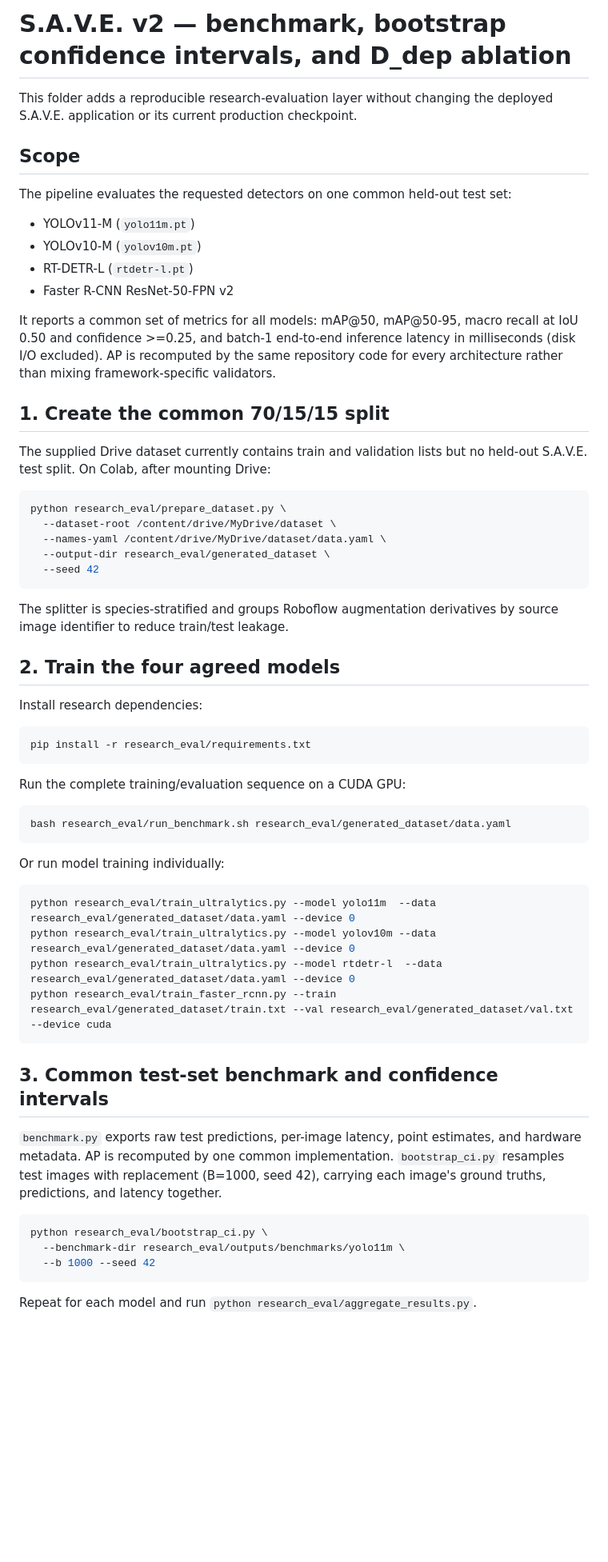
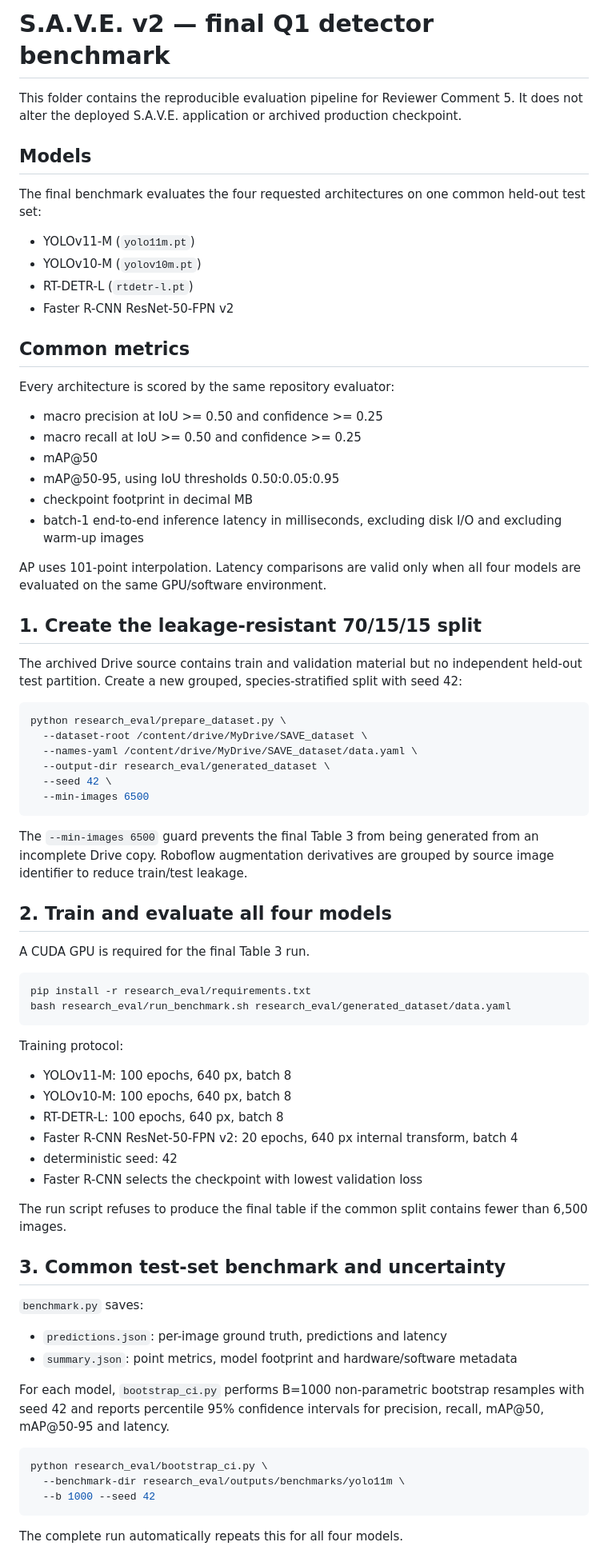
Before and after one commit to DrKem/SAVE, a Markdown page: research_eval/README.md, the part around one of its changes. Shown at 80% size. Drawn GitHub-style; blank space fills up the shorter version.

Commit message:
Document final Table 3 benchmark protocol

````diff
--- a/research_eval/README.md
+++ b/research_eval/README.md
@@ -1,58 +1,72 @@
-# S.A.V.E. v2 — benchmark, bootstrap confidence intervals, and D_dep ablation
+# S.A.V.E. v2 — final Q1 detector benchmark
 
-This folder adds a reproducible research-evaluation layer without changing the deployed S.A.V.E. application or its current production checkpoint.
+This folder contains the reproducible evaluation pipeline for Reviewer Comment 5. It does not alter the deployed S.A.V.E. application or archived production checkpoint.
 
-## Scope
+## Models
 
-The pipeline evaluates the requested detectors on one common held-out test set:
+The final benchmark evaluates the four requested architectures on one common held-out test set:
 
 - YOLOv11-M (`yolo11m.pt`)
 - YOLOv10-M (`yolov10m.pt`)
 - RT-DETR-L (`rtdetr-l.pt`)
 - Faster R-CNN ResNet-50-FPN v2
 
-It reports a common set of metrics for all models: mAP@50, mAP@50-95, macro recall at IoU 0.50 and confidence >=0.25, and batch-1 end-to-end inference latency in milliseconds (disk I/O excluded). AP is recomputed by the same repository code for every architecture rather than mixing framework-specific validators.
+## Common metrics
 
-## 1. Create the common 70/15/15 split
+Every architecture is scored by the same repository evaluator:
 
-The supplied Drive dataset currently contains train and validation lists but no held-out S.A.V.E. test split. On Colab, after mounting Drive:
+- macro precision at IoU >= 0.50 and confidence >= 0.25
+- macro recall at IoU >= 0.50 and confidence >= 0.25
+- mAP@50
+- mAP@50-95, using IoU thresholds 0.50:0.05:0.95
+- checkpoint footprint in decimal MB
+- batch-1 end-to-end inference latency in milliseconds, excluding disk I/O and excluding warm-up images
+
+AP uses 101-point interpolation. Latency comparisons are valid only when all four models are evaluated on the same GPU/software environment.
+
+## 1. Create the leakage-resistant 70/15/15 split
+
+The archived Drive source contains train and validation material but no independent held-out test partition. Create a new grouped, species-stratified split with seed 42:
 
 ```bash
 python research_eval/prepare_dataset.py \
-  --dataset-root /content/drive/MyDrive/dataset \
-  --names-yaml /content/drive/MyDrive/dataset/data.yaml \
+  --dataset-root /content/drive/MyDrive/SAVE_dataset \
+  --names-yaml /content/drive/MyDrive/SAVE_dataset/data.yaml \
   --output-dir research_eval/generated_dataset \
-  --seed 42
+  --seed 42 \
+  --min-images 6500
 ```
 
-The splitter is species-stratified and groups Roboflow augmentation derivatives by source image identifier to reduce train/test leakage.
+The `--min-images 6500` guard prevents the final Table 3 from being generated from an incomplete Drive copy. Roboflow augmentation derivatives are grouped by source image identifier to reduce train/test leakage.
 
-## 2. Train the four agreed models
+## 2. Train and evaluate all four models
 
-Install research dependencies:
+A CUDA GPU is required for the final Table 3 run.
 
 ```bash
 pip install -r research_eval/requirements.txt
-```
-
-Run the complete training/evaluation sequence on a CUDA GPU:
-
-```bash
 bash research_eval/run_benchmark.sh research_eval/generated_dataset/data.yaml
 ```
 
-Or run model training individually:
+Training protocol:
 
-```bash
-python research_eval/train_ultralytics.py --model yolo11m  --data research_eval/generated_dataset/data.yaml --device 0
-python research_eval/train_ultralytics.py --model yolov10m --data research_eval/generated_dataset/data.yaml --device 0
-python research_eval/train_ultralytics.py --model rtdetr-l  --data research_eval/generated_dataset/data.yaml --device 0
-python research_eval/train_faster_rcnn.py --train research_eval/generated_dataset/train.txt --val research_eval/generated_dataset/val.txt --device cuda
-```
+- YOLOv11-M: 100 epochs, 640 px, batch 8
+- YOLOv10-M: 100 epochs, 640 px, batch 8
+- RT-DETR-L: 100 epochs, 640 px, batch 8
+- Faster R-CNN ResNet-50-FPN v2: 20 epochs, 640 px internal transform, batch 4
+- deterministic seed: 42
+- Faster R-CNN selects the checkpoint with lowest validation loss
 
-## 3. Common test-set benchmark and confidence intervals
+The run script refuses to produce the final table if the common split contains fewer than 6,500 images.
 
-`benchmark.py` exports raw test predictions, per-image latency, point estimates, and hardware metadata. AP is recomputed by one common implementation. `bootstrap_ci.py` resamples test images with replacement (B=1000, seed 42), carrying each image's ground truths, predictions, and latency together.
+## 3. Common test-set benchmark and uncertainty
+
+`benchmark.py` saves:
+
+- `predictions.json`: per-image ground truth, predictions and latency
+- `summary.json`: point metrics, model footprint and hardware/software metadata
+
+For each model, `bootstrap_ci.py` performs B=1000 non-parametric bootstrap resamples with seed 42 and reports percentile 95% confidence intervals for precision, recall, mAP@50, mAP@50-95 and latency.
 
 ```bash
 python research_eval/bootstrap_ci.py \
@@ -60,5 +74,5 @@ python research_eval/bootstrap_ci.py \
   --b 1000 --seed 42
 ```
 
-Repeat for each model and run `python research_eval/aggregate_results.py`.
+The complete run automatically repeats this for all four models.
 
````
Also changed, not shown: other parts of research_eval/README.md (+21 -13 lines).
